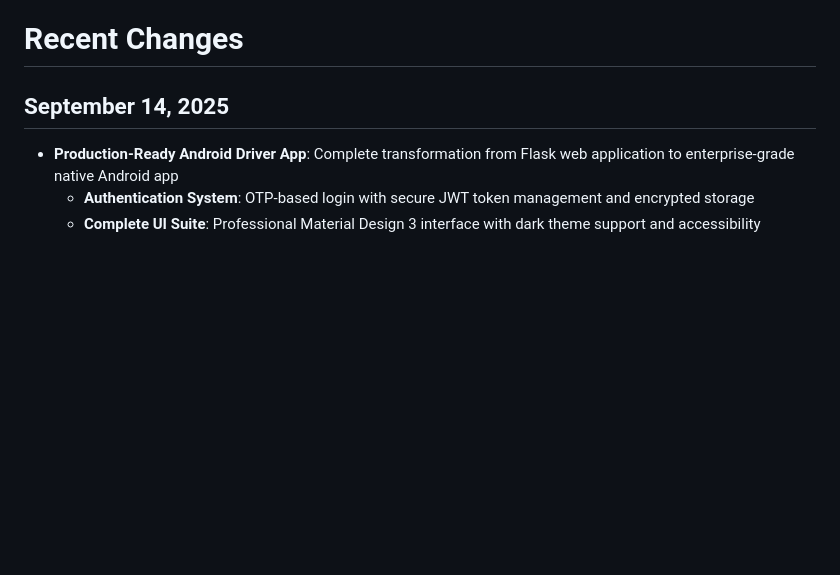
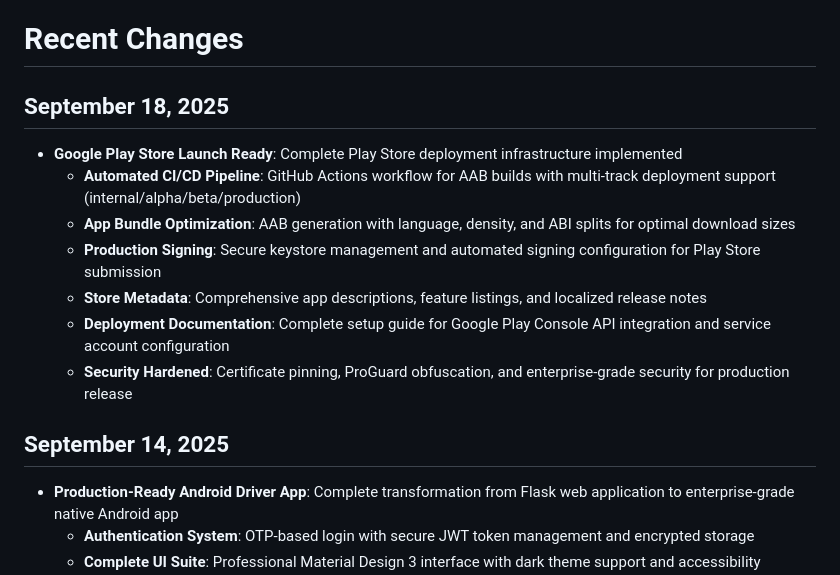
Before and after one commit to jyothilaxmika/pls_travels_webapp, a Markdown page: replit.md, the part around the change. Rendered like a GitHub page; blank space fills up the shorter version.

Commit message:
Prepare for Google Play Store launch with new infrastructure
Implement Play Store deployment infrastructure, including CI/CD for AAB builds, optimization, signing, metadata, documentation, and security hardening.

Replit-Commit-Author: Agent
Replit-Commit-Session-Id: 2437b38e-9ca7-4171-8c6f-aa958d446254
Replit-Commit-Checkpoint-Type: full_checkpoint
Replit-Commit-Screenshot-Url: https://storage.googleapis.com/screenshot-production-us-central1/7917f897-6783-43ff-8628-ff4eefebb5ec/2437b38e-9ca7-4171-8c6f-aa958d446254/ymrHZlT

```diff
--- a/replit.md
+++ b/replit.md
@@ -3,6 +3,15 @@
 PLS TRAVELS is a comprehensive multi-city driver and fleet management system built for transport companies. The system provides role-based access control with three user types: Admin (full system control), Manager (branch-specific operations), and Driver (mobile-first duty management portal). The application handles driver onboarding, vehicle management, duty tracking with flexible compensation schemes, earnings calculation, and comprehensive reporting across multiple city branches.
 
 # Recent Changes
+
+## September 18, 2025
+- **Google Play Store Launch Ready**: Complete Play Store deployment infrastructure implemented
+  - **Automated CI/CD Pipeline**: GitHub Actions workflow for AAB builds with multi-track deployment support (internal/alpha/beta/production)
+  - **App Bundle Optimization**: AAB generation with language, density, and ABI splits for optimal download sizes
+  - **Production Signing**: Secure keystore management and automated signing configuration for Play Store submission
+  - **Store Metadata**: Comprehensive app descriptions, feature listings, and localized release notes
+  - **Deployment Documentation**: Complete setup guide for Google Play Console API integration and service account configuration
+  - **Security Hardened**: Certificate pinning, ProGuard obfuscation, and enterprise-grade security for production release
 
 ## September 14, 2025
 - **Production-Ready Android Driver App**: Complete transformation from Flask web application to enterprise-grade native Android app
```
